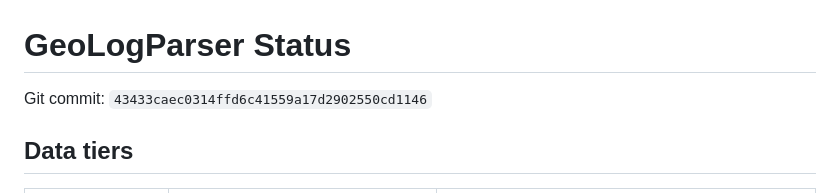
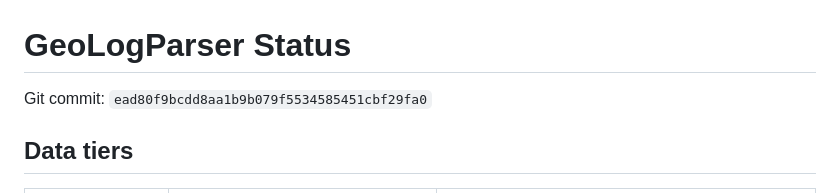
Before and after one commit to Entropic-Silence/GeoLogParser, a Markdown page: docs/status.md, the part around one of its changes. Rendered like a GitHub page.

```diff
--- a/docs/status.md
+++ b/docs/status.md
@@ -1,7 +1,7 @@
 <!-- AUTO-GENERATED by scripts/update_status.py; evidence dashboard, not a paper result. -->
 # GeoLogParser Status
 
-Git commit: `43433caec0314ffd6c41559a17d2902550cd1146`
+Git commit: `ead80f9bcdd8aa1b9b079f5534585451cbf29fa0`
 
 ## Data tiers
 
```
Also changed, not shown: other parts of docs/status.md (+1 -0 lines).
